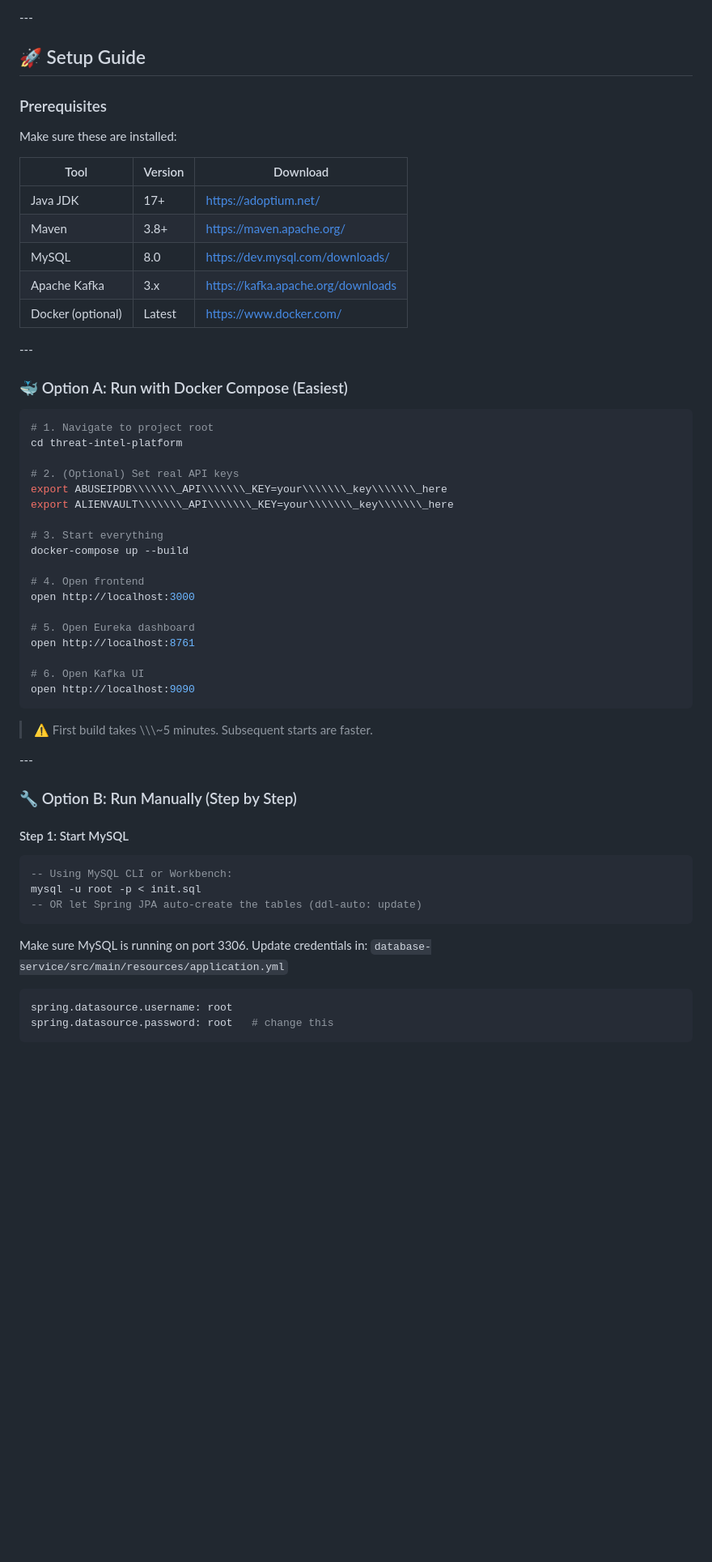
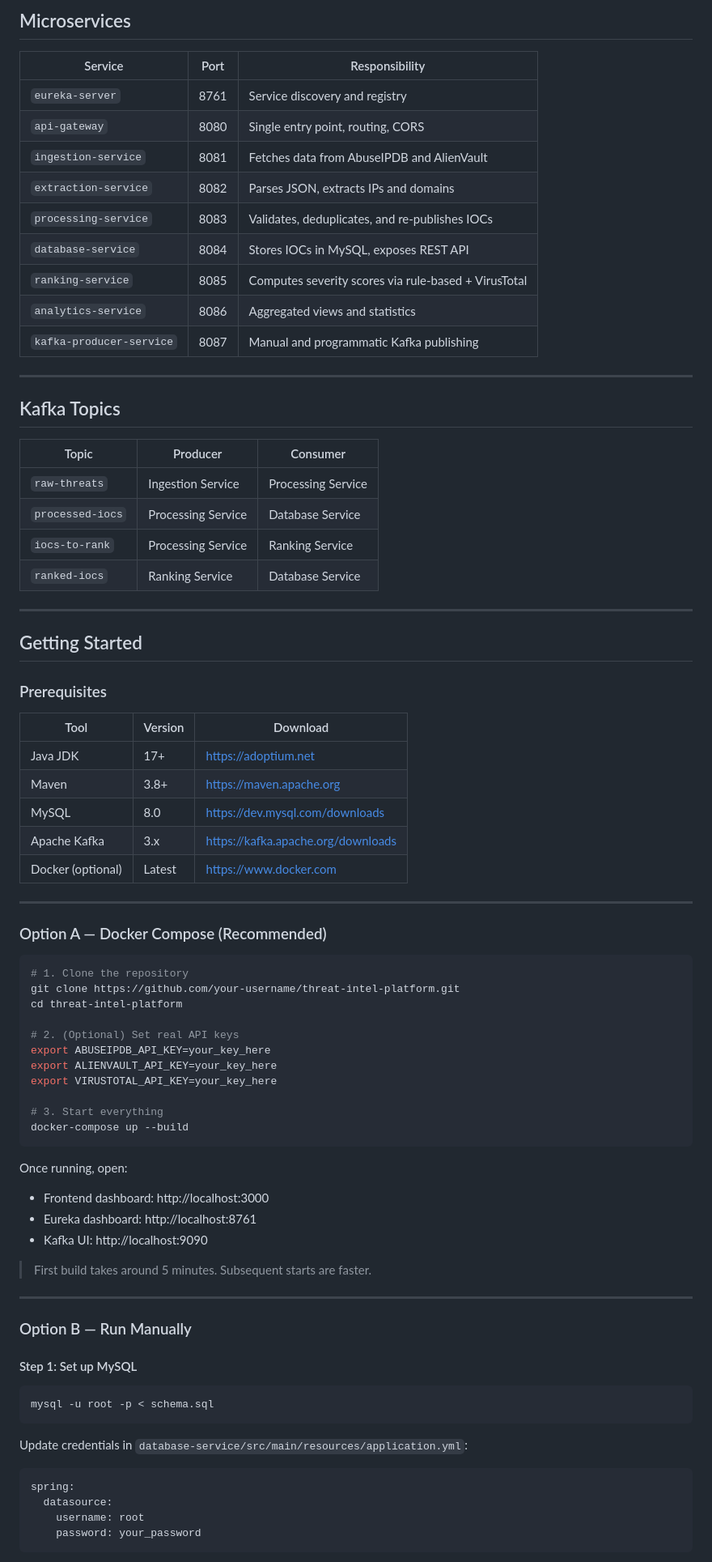
Before and after one commit to SaniaSaeed2/threat-intel-platform, a Markdown page: README.md, the part around one of its changes. Shown at 81% size. Drawn GitHub-style; blank space fills up the shorter version.

````diff
--- a/README.md
+++ b/README.md
@@ -53,63 +83,83 @@ Eureka Service Registry (port 8761)
 
-\---
+## Microservices
 
-## 🚀 Setup Guide
+| Service | Port | Responsibility |
+|---|---|---|
+| `eureka-server` | 8761 | Service discovery and registry |
+| `api-gateway` | 8080 | Single entry point, routing, CORS |
+| `ingestion-service` | 8081 | Fetches data from AbuseIPDB and AlienVault |
+| `extraction-service` | 8082 | Parses JSON, extracts IPs and domains |
+| `processing-service` | 8083 | Validates, deduplicates, and re-publishes IOCs |
+| `database-service` | 8084 | Stores IOCs in MySQL, exposes REST API |
+| `ranking-service` | 8085 | Computes severity scores via rule-based + VirusTotal |
+| `analytics-service` | 8086 | Aggregated views and statistics |
+| `kafka-producer-service` | 8087 | Manual and programmatic Kafka publishing |
+
+---
+
+## Kafka Topics
+
+| Topic | Producer | Consumer |
+|---|---|---|
+| `raw-threats` | Ingestion Service | Processing Service |
+| `processed-iocs` | Processing Service | Database Service |
+| `iocs-to-rank` | Processing Service | Ranking Service |
+| `ranked-iocs` | Ranking Service | Database Service |
+
+---
+
+## Getting Started
 
 ### Prerequisites
 
-Make sure these are installed:
+| Tool | Version | Download |
+|---|---|---|
+| Java JDK | 17+ | https://adoptium.net |
+| Maven | 3.8+ | https://maven.apache.org |
+| MySQL | 8.0 | https://dev.mysql.com/downloads |
+| Apache Kafka | 3.x | https://kafka.apache.org/downloads |
+| Docker (optional) | Latest | https://www.docker.com |
 
-|Tool|Version|Download|
-|-|-|-|
-|Java JDK|17+|https://adoptium.net/|
-|Maven|3.8+|https://maven.apache.org/|
-|MySQL|8.0|https://dev.mysql.com/downloads/|
-|Apache Kafka|3.x|https://kafka.apache.org/downloads|
-|Docker (optional)|Latest|https://www.docker.com/|
+---
 
-\---
-
-### 🐳 Option A: Run with Docker Compose (Easiest)
+### Option A — Docker Compose (Recommended)
 
 ```bash
-# 1. Navigate to project root
+# 1. Clone the repository
+git clone https://github.com/your-username/threat-intel-platform.git
 cd threat-intel-platform
 
 # 2. (Optional) Set real API keys
-export ABUSEIPDB\\\\\\\_API\\\\\\\_KEY=your\\\\\\\_key\\\\\\\_here
-export ALIENVAULT\\\\\\\_API\\\\\\\_KEY=your\\\\\\\_key\\\\\\\_here
+export ABUSEIPDB_API_KEY=your_key_here
+export ALIENVAULT_API_KEY=your_key_here
+export VIRUSTOTAL_API_KEY=your_key_here
 
 # 3. Start everything
 docker-compose up --build
-
-# 4. Open frontend
-open http://localhost:3000
-
-# 5. Open Eureka dashboard
-open http://localhost:8761
-
-# 6. Open Kafka UI
-open http://localhost:9090
 ```
 
-> ⚠️ First build takes \\\\\\\~5 minutes. Subsequent starts are faster.
+Once running, open:
+- Frontend dashboard: http://localhost:3000
+- Eureka dashboard: http://localhost:8761
+- Kafka UI: http://localhost:9090
 
-\---
+> First build takes around 5 minutes. Subsequent starts are faster.
 
-### 🔧 Option B: Run Manually (Step by Step)
+---
 
-#### Step 1: Start MySQL
+### Option B — Run Manually
 
-```sql
--- Using MySQL CLI or Workbench:
-mysql -u root -p < init.sql
--- OR let Spring JPA auto-create the tables (ddl-auto: update)
+#### Step 1: Set up MySQL
+
+```bash
+mysql -u root -p < schema.sql
 ```
 
-Make sure MySQL is running on port 3306. Update credentials in:
-`database-service/src/main/resources/application.yml`
+Update credentials in `database-service/src/main/resources/application.yml`:
 
 ```yaml
-spring.datasource.username: root
-spring.datasource.password: root   # change this
+spring:
+  datasource:
+    username: root
+    password: your_password
 ```
````
Also changed, not shown: other parts of README.md (+163 -154 lines).
